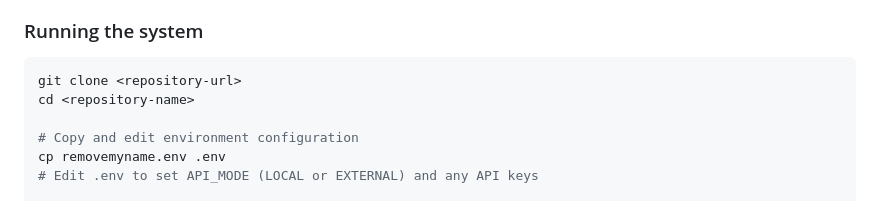
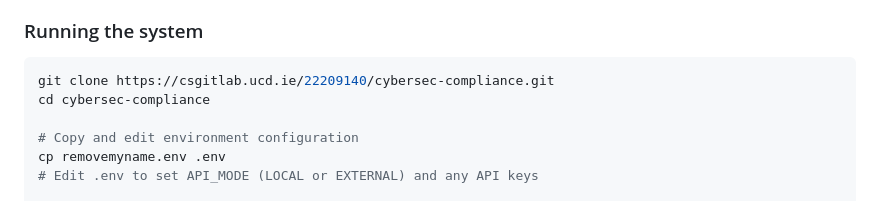
Before and after one commit to bohdan-myronenko/cybersec-compliance, a Markdown page: README.md, the part around the change. GitHub-like rendering.

````diff
--- a/README.md
+++ b/README.md
@@ -49,8 +49,8 @@ The pipeline is deliberately split: deterministic ETL handles all numeric work,
 ### Running the system
 
 ```bash
-git clone <repository-url>
-cd <repository-name>
+git clone https://csgitlab.ucd.ie/22209140/cybersec-compliance.git
+cd cybersec-compliance
 
 # Copy and edit environment configuration
 cp removemyname.env .env
````
